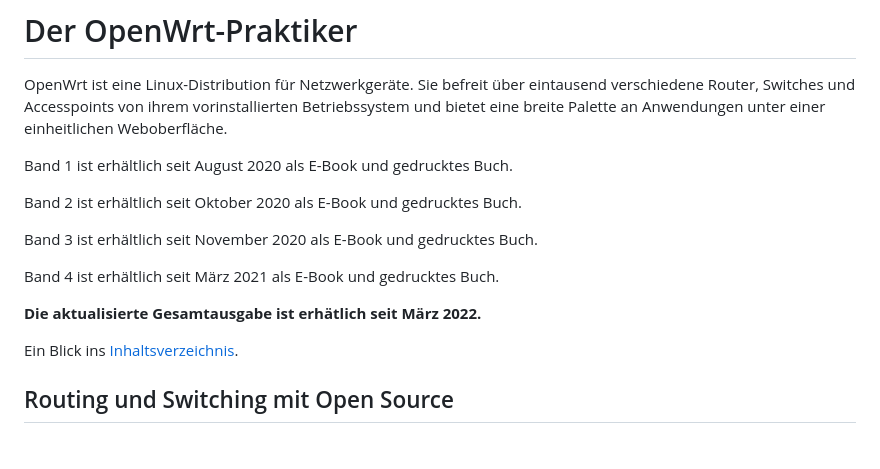
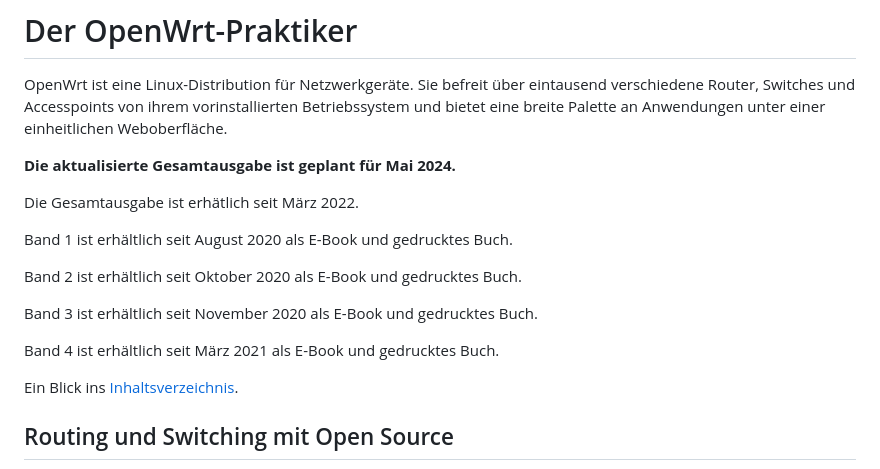
Before and after one commit to der-openwrt-praktiker/der-openwrt-praktiker.github.io, a Markdown page: README.md, the part around the change. GitHub-like rendering; blank space fills up the shorter version.

Commit message:
announcement for next edition

```diff
--- a/README.md
+++ b/README.md
@@ -1,6 +1,10 @@
 # Der OpenWrt-Praktiker
 
 OpenWrt ist eine Linux-Distribution f&uuml;r Netzwerkger&auml;te. Sie befreit &uuml;ber eintausend verschiedene Router, Switches und Accesspoints von ihrem vorinstallierten Betriebssystem und bietet eine breite Palette an Anwendungen unter einer einheitlichen Weboberfl&auml;che.
+
+__Die aktualisierte Gesamtausgabe ist geplant f&uuml;r Mai 2024.__
+
+Die Gesamtausgabe ist erh&auml;tlich seit M&auml;rz 2022.
 
 Band 1 ist erh&auml;ltlich seit August 2020 als E-Book und gedrucktes Buch.
 
@@ -10,7 +14,6 @@ Band 3 ist erh&auml;ltlich seit November 2020 als E-Book und gedrucktes Buch.
 
 Band 4 ist erh&auml;ltlich seit M&auml;rz 2021 als E-Book und gedrucktes Buch.
 
-__Die aktualisierte Gesamtausgabe ist erh&auml;tlich seit M&auml;rz 2022.__
 
 
 Ein Blick ins [Inhaltsverzeichnis](Inhaltsverzeichnis.md).
```
